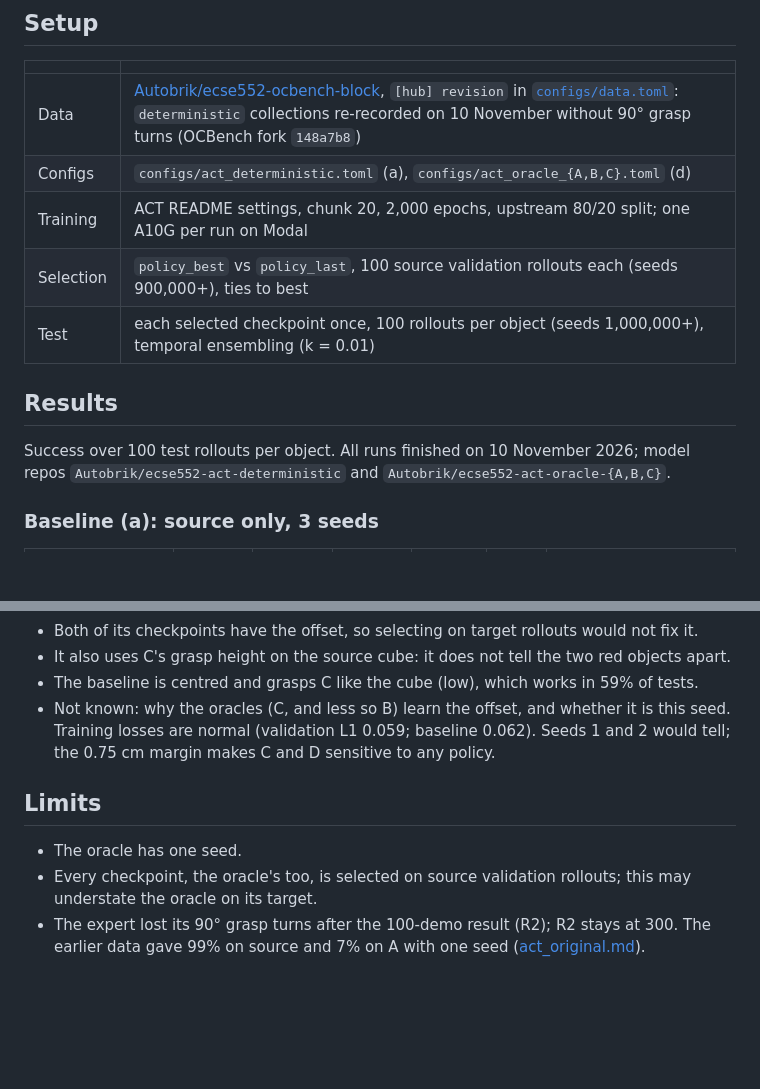
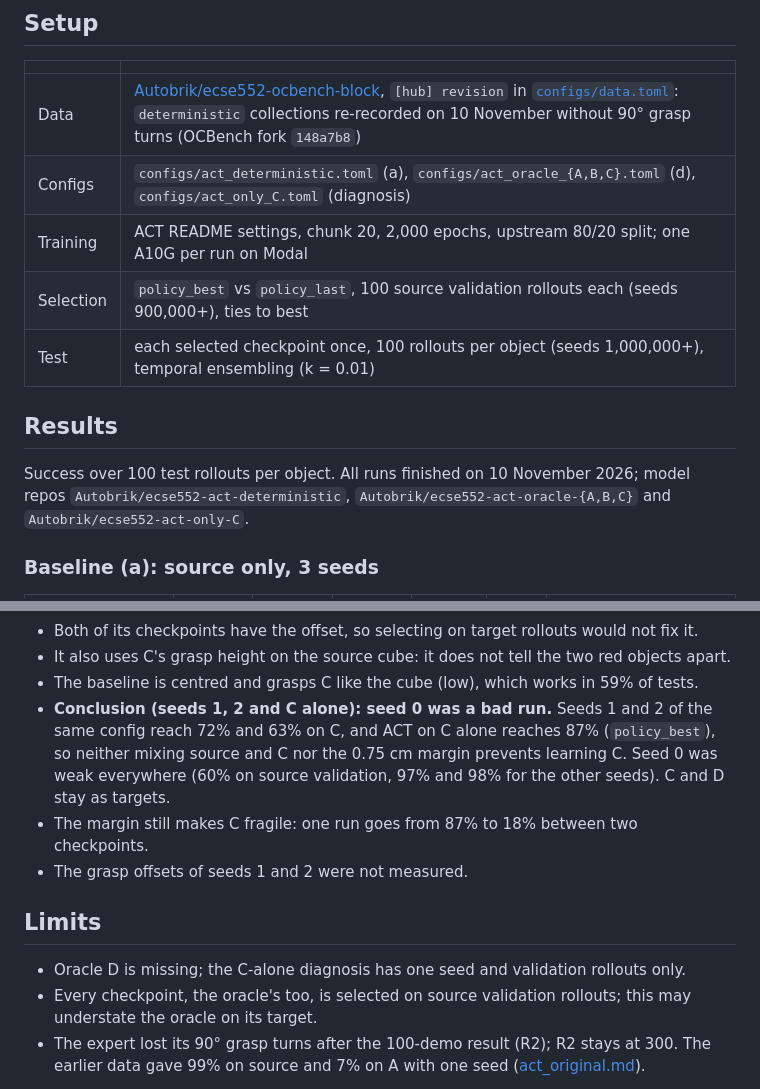
Before and after one commit to BrikHMP18/ecse-552-project, a Markdown page: docs/experiments/baselines.md, 2 parts joined by grey strips. Rendered like a GitHub page; blank space fills up the shorter version.

```diff
--- a/docs/experiments/baselines.md
+++ b/docs/experiments/baselines.md
@@ -10,7 +10,7 @@ target with their true actions. These two bound the methods that use target vide
 | | |
 |---|---|
 | Data | [Autobrik/ecse552-ocbench-block](https://huggingface.co/datasets/Autobrik/ecse552-ocbench-block), `[hub] revision` in [`configs/data.toml`](../../configs/data.toml): `deterministic` collections re-recorded on 10 November without 90° grasp turns (OCBench fork `148a7b8`) |
-| Configs | `configs/act_deterministic.toml` (a), `configs/act_oracle_{A,B,C}.toml` (d) |
+| Configs | `configs/act_deterministic.toml` (a), `configs/act_oracle_{A,B,C}.toml` (d), `configs/act_only_C.toml` (diagnosis) |
 | Training | ACT README settings, chunk 20, 2,000 epochs, upstream 80/20 split; one A10G per run on Modal |
 | Selection | `policy_best` vs `policy_last`, 100 source validation rollouts each (seeds 900,000+), ties to best |
 | Test | each selected checkpoint once, 100 rollouts per object (seeds 1,000,000+), temporal ensembling (k = 0.01) |
@@ -18,7 +18,8 @@ target with their true actions. These two bound the methods that use target vide
 ## Results
 
 Success over 100 test rollouts per object. All runs finished on 10 November 2026; model
-repos `Autobrik/ecse552-act-deterministic` and `Autobrik/ecse552-act-oracle-{A,B,C}`.
+repos `Autobrik/ecse552-act-deterministic`, `Autobrik/ecse552-act-oracle-{A,B,C}` and
+`Autobrik/ecse552-act-only-C`.
 
 ### Baseline (a): source only, 3 seeds
 
@@ -85,13 +112,16 @@ y; the opening is 8.5 cm, so a 7 cm block leaves 0.75 cm per side and a 6 cm one
 - Both of its checkpoints have the offset, so selecting on target rollouts would not fix it.
 - It also uses C's grasp height on the source cube: it does not tell the two red objects apart.
 - The baseline is centred and grasps C like the cube (low), which works in 59% of tests.
-- Not known: why the oracles (C, and less so B) learn the offset, and whether it is this
-  seed. Training losses are normal (validation L1 0.059; baseline 0.062). Seeds 1 and 2
-  would tell; the 0.75 cm margin makes C and D sensitive to any policy.
+- **Conclusion (seeds 1, 2 and C alone): seed 0 was a bad run.** Seeds 1 and 2 of the same
+  config reach 72% and 63% on C, and ACT on C alone reaches 87% (`policy_best`), so neither
+  mixing source and C nor the 0.75 cm margin prevents learning C. Seed 0 was weak everywhere
+  (60% on source validation, 97% and 98% for the other seeds). C and D stay as targets.
+- The margin still makes C fragile: one run goes from 87% to 18% between two checkpoints.
+- The grasp offsets of seeds 1 and 2 were not measured.
 
 ## Limits
 
-- The oracle has one seed.
+- Oracle D is missing; the C-alone diagnosis has one seed and validation rollouts only.
 - Every checkpoint, the oracle's too, is selected on source validation rollouts; this may
   understate the oracle on its target.
 - The expert lost its 90° grasp turns after the 100-demo result (R2); R2 stays at 300. The
```
Also changed, not shown: other parts of docs/experiments/baselines.md (+45 -19 lines).
